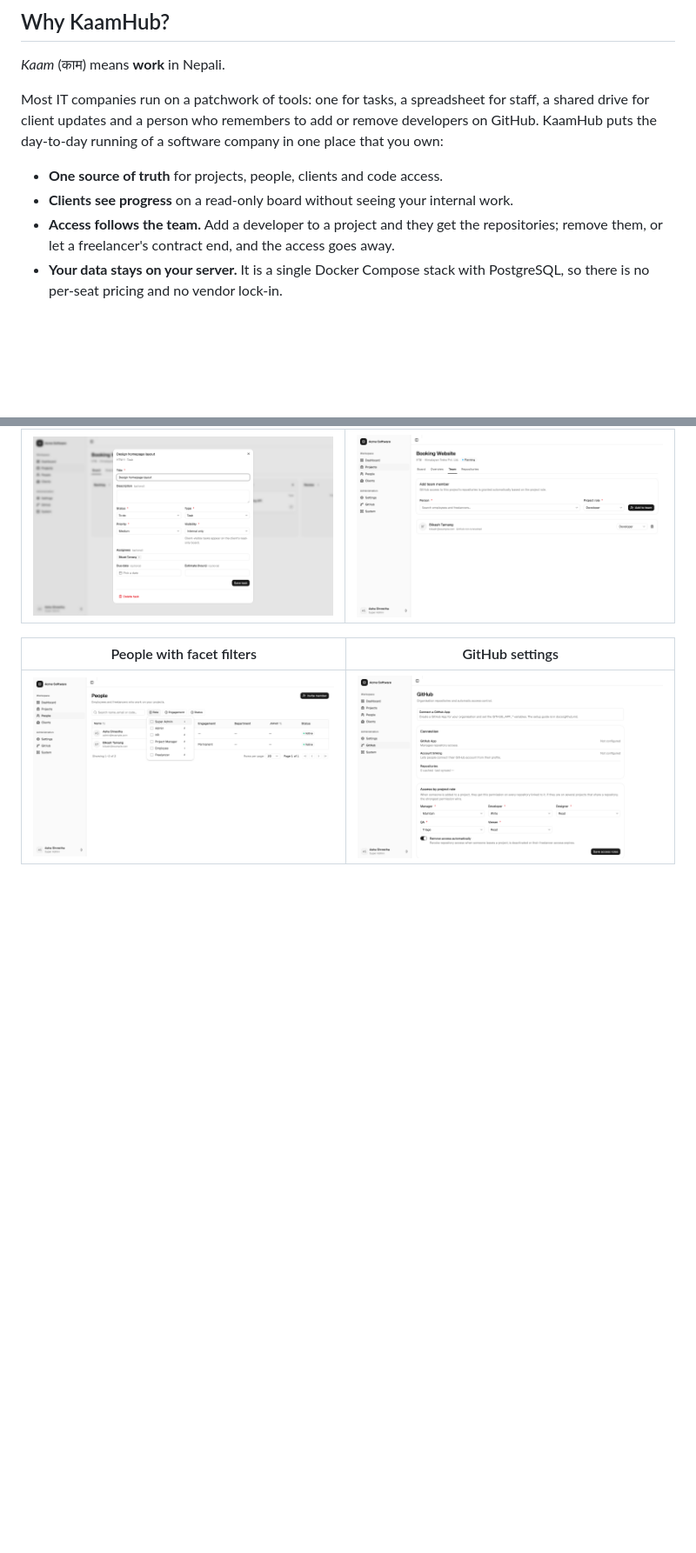
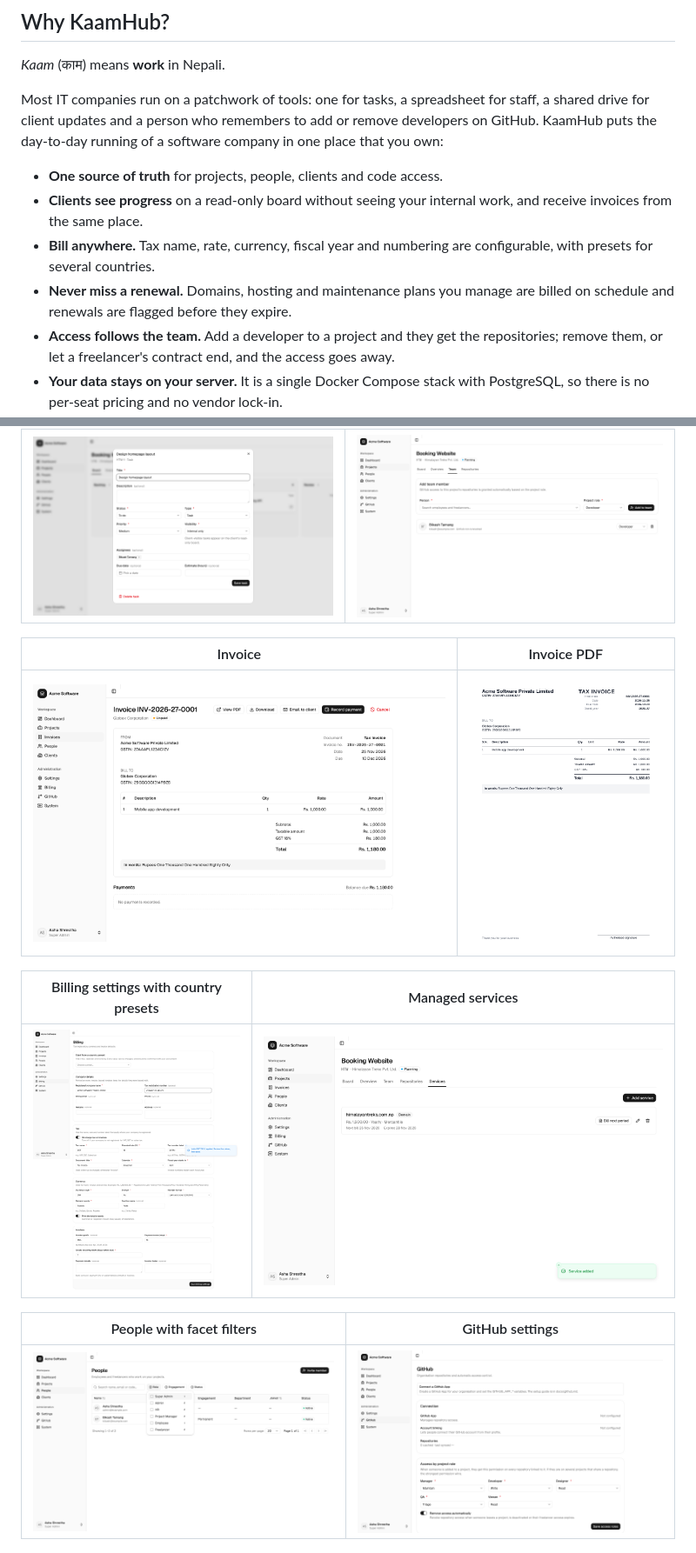
Before and after one commit to klixsoft/kaamhub, a Markdown page: README.md, 2 parts joined by grey strips. Shown at 87% size. Rendered like a GitHub page; pictures changed too: docs/images/billing-settings.png (added), docs/images/invoice-pdf.png (added), docs/images/invoice.png (added); blank space fills up the shorter version.

Commit message:
docs: document global invoicing, country presets and managed services

```diff
--- a/README.md
+++ b/README.md
@@ -27,7 +27,9 @@ Projects and Kanban boards, employees and freelancers, clients with their own po
 Most IT companies run on a patchwork of tools: one for tasks, a spreadsheet for staff, a shared drive for client updates and a person who remembers to add or remove developers on GitHub. KaamHub puts the day-to-day running of a software company in one place that you own:
 
 - **One source of truth** for projects, people, clients and code access.
-- **Clients see progress** on a read-only board without seeing your internal work.
+- **Clients see progress** on a read-only board without seeing your internal work, and receive invoices from the same place.
+- **Bill anywhere.** Tax name, rate, currency, fiscal year and numbering are configurable, with presets for several countries.
+- **Never miss a renewal.** Domains, hosting and maintenance plans you manage are billed on schedule and renewals are flagged before they expire.
 - **Access follows the team.** Add a developer to a project and they get the repositories; remove them, or let a freelancer's contract end, and the access goes away.
 - **Your data stays on your server.** It is a single Docker Compose stack with PostgreSQL, so there is no per-seat pricing and no vendor lock-in.
 - **Built to be extended.** It is a clean, typed Next.js codebase with documented patterns, so your team can add what your company needs.
@@ -93,6 +113,14 @@ Most IT companies run on a patchwork of tools: one for tasks, a spreadsheet for
 |---|---|
 | ![Task editor](docs/images/task.png) | ![Project team](docs/images/team.png) |
 
+| Invoice | Invoice PDF |
+|---|---|
+| ![Invoice details](docs/images/invoice.png) | ![Invoice PDF](docs/images/invoice-pdf.png) |
+
+| Billing settings with country presets | Managed services |
+|---|---|
+| ![Billing settings](docs/images/billing-settings.png) | ![Managed services](docs/images/services.png) |
+
 | People with facet filters | GitHub settings |
 |---|---|
 | ![People](docs/images/people.png) | ![GitHub settings](docs/images/github.png) |
```
Also changed, not shown: other parts of README.md (+29 -5 lines), docs/billing.md (added, +108 -0 lines), docs/deployment.md (+2 -2 lines), docs/development.md (+1 -0 lines).
